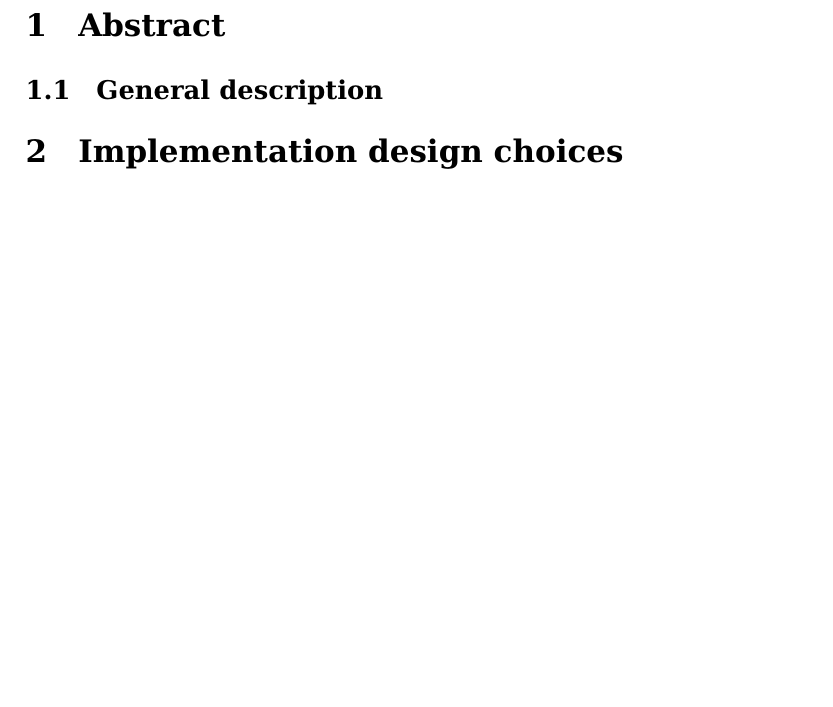
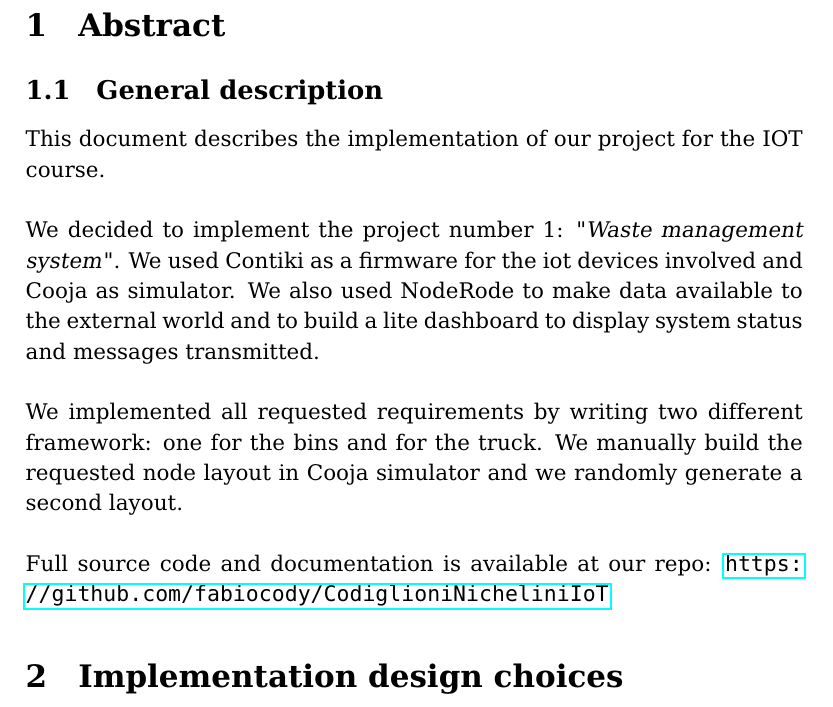
Before and after one commit to fabiocody/CodiglioniNicheliniIoT, a LaTeX document (doc/documentation.tex): part of page 3 of 3, cut so that both start at the same text, the shorter picture padded with empty space. Compiled offline with pdfLaTeX.

Commit message:
added abstract

```diff
--- a/doc/documentation.tex
+++ b/doc/documentation.tex
@@ -71,6 +71,10 @@ Matteo \textsc{Cesana} % Supervisor's Name
 % Add the images/screen-shorts to the image folder and insert them in the respective chapters
 \section{Abstract}
 \subsection{General description}
+This document describes the implementation of our project for the IOT course.
+\\\\We decided to implement the project number 1: "\textit{Waste management system}". We used Contiki as a firmware for the iot devices involved and Cooja as simulator. We also used NodeRode to make data available to the external world and to build a lite dashboard to display system status and messages transmitted.
+\\\\We implemented all requested requirements by writing two different framework: one for the bins and for the truck. We manually build the requested node layout in Cooja simulator and we randomly generate a second layout.
+\\\\Full source code and documentation is available at our repo: \url{https://github.com/fabiocody/CodiglioniNicheliniIoT}
 
 \section{Implementation design choices}
 \subsection{Architecture}
```
